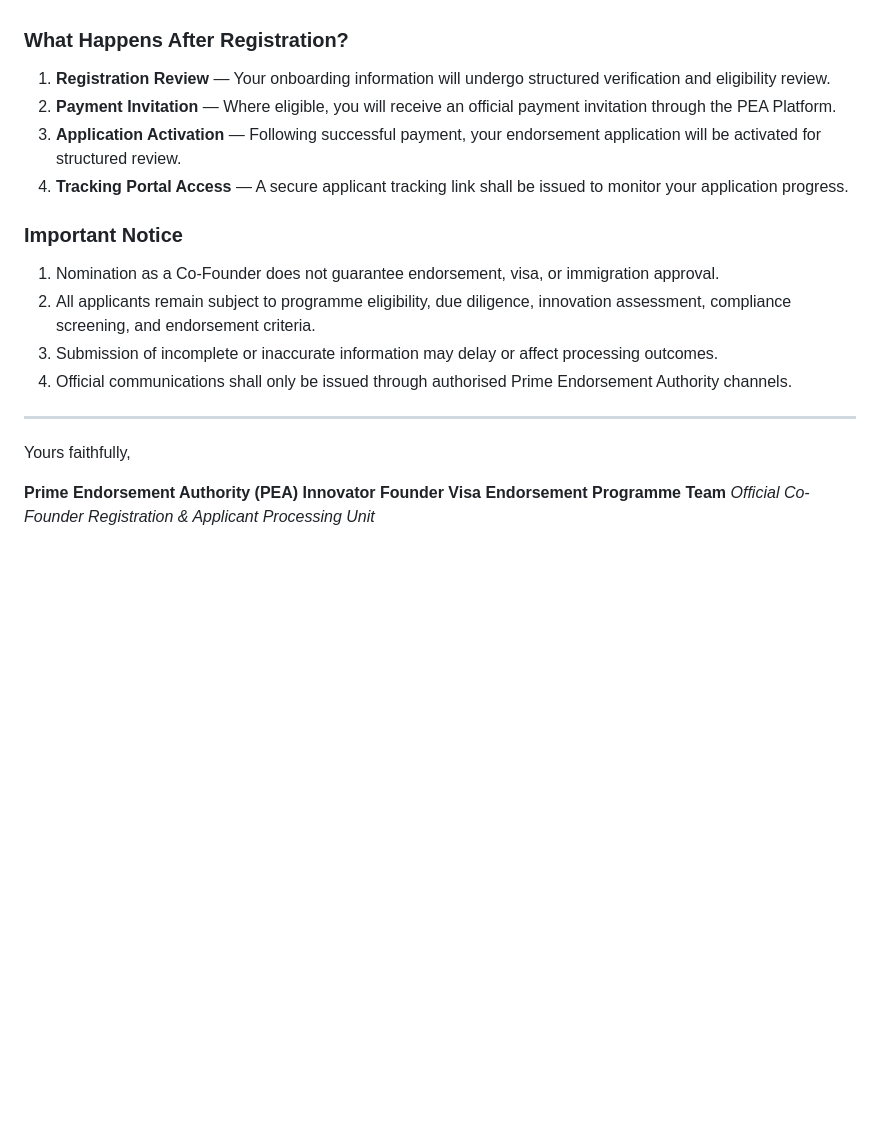
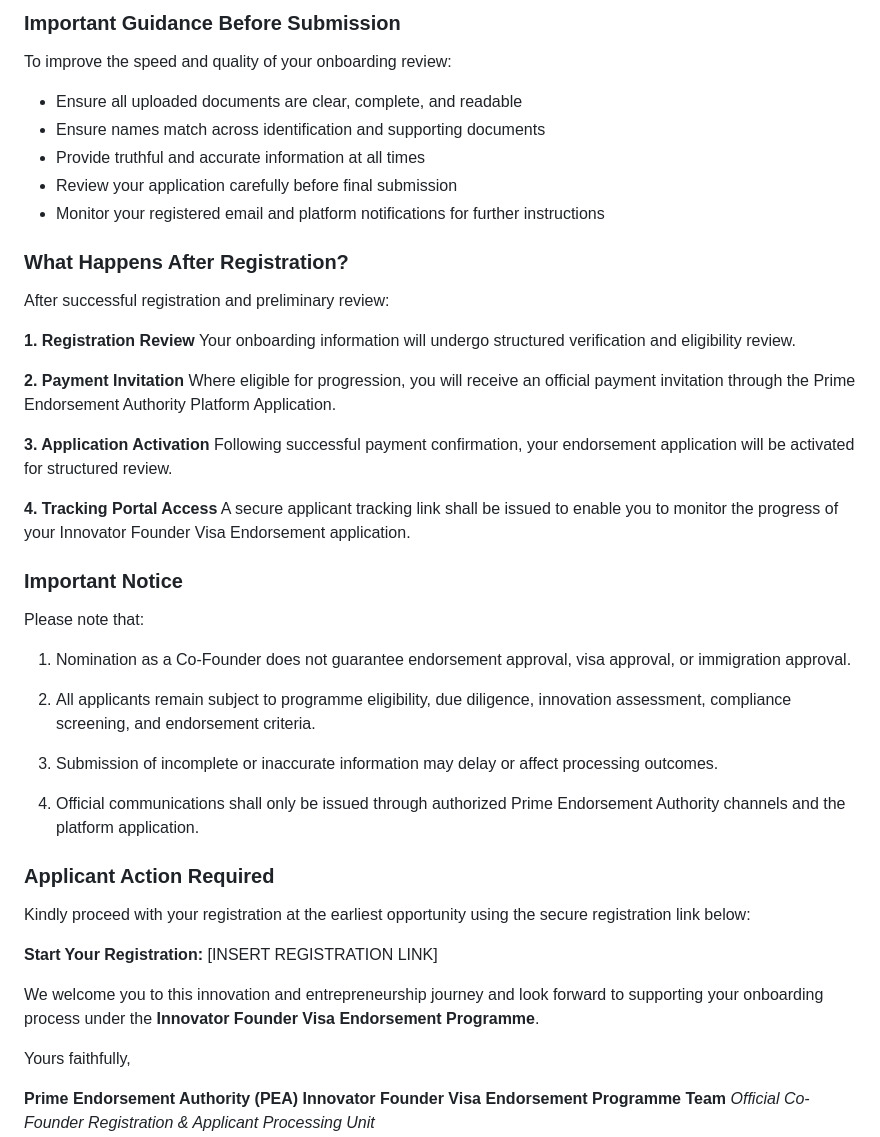
Before and after one commit to Al-Rabbani/shieldai-platform, a Markdown page: .agents/memory/pea_cofounder_registration_template.md, the part around one of its changes. GitHub-like rendering; blank space fills up the shorter version.

```diff
--- a/.agents/memory/pea_cofounder_registration_template.md
+++ b/.agents/memory/pea_cofounder_registration_template.md
@@ -84,18 +113,49 @@ D. Compliance — Proof of address, declarations, compliance acknowledgements
+### Important Guidance Before Submission
+
+To improve the speed and quality of your onboarding review:
+
+* Ensure all uploaded documents are clear, complete, and readable
+* Ensure names match across identification and supporting documents
+* Provide truthful and accurate information at all times
+* Review your application carefully before final submission
+* Monitor your registered email and platform notifications for further instructions
 
 ### What Happens After Registration?
 
-1. **Registration Review** — Your onboarding information will undergo structured verification and eligibility review.
-2. **Payment Invitation** — Where eligible, you will receive an official payment invitation through the PEA Platform.
-3. **Application Activation** — Following successful payment, your endorsement application will be activated for structured review.
-4. **Tracking Portal Access** — A secure applicant tracking link shall be issued to monitor your application progress.
+After successful registration and preliminary review:
+
+**1. Registration Review**
+Your onboarding information will undergo structured verification and eligibility review.
+
+**2. Payment Invitation**
+Where eligible for progression, you will receive an official payment invitation through the Prime Endorsement Authority Platform Application.
+
+**3. Application Activation**
+Following successful payment confirmation, your endorsement application will be activated for structured review.
+
+**4. Tracking Portal Access**
+A secure applicant tracking link shall be issued to enable you to monitor the progress of your Innovator Founder Visa Endorsement application.
 
 ### Important Notice
-1. Nomination as a Co-Founder does not guarantee endorsement, visa, or immigration approval.
+
+Please note that:
+
+1. Nomination as a Co-Founder does not guarantee endorsement approval, visa approval, or immigration approval.
+
 2. All applicants remain subject to programme eligibility, due diligence, innovation assessment, compliance screening, and endorsement criteria.
+
 3. Submission of incomplete or inaccurate information may delay or affect processing outcomes.
-4. Official communications shall only be issued through authorised Prime Endorsement Authority channels.
 
----
+4. Official communications shall only be issued through authorized Prime Endorsement Authority channels and the platform application.
+
+### Applicant Action Required
+
+Kindly proceed with your registration at the earliest opportunity using the secure registration link below:
+
+**Start Your Registration:**
+[INSERT REGISTRATION LINK]
+
+We welcome you to this innovation and entrepreneurship journey and look forward to supporting your onboarding process under the **Innovator Founder Visa Endorsement Programme**.
 
 Yours faithfully,
 
```
Also changed, not shown: other parts of .agents/memory/pea_cofounder_registration_template.md (+75 -46 lines).
